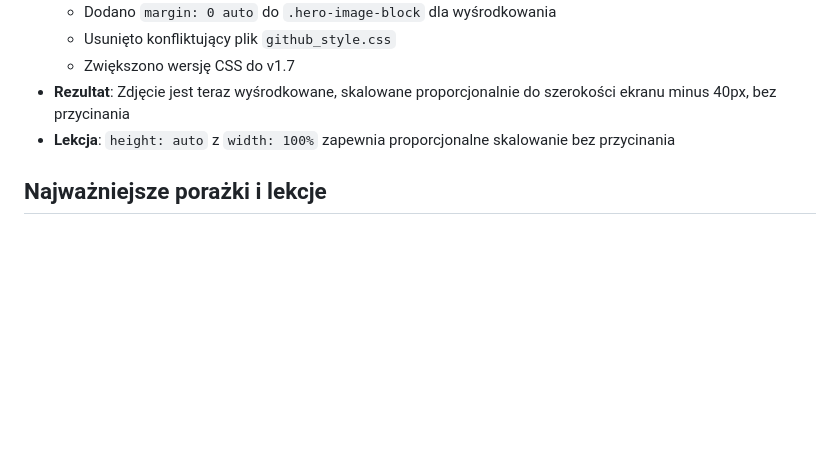
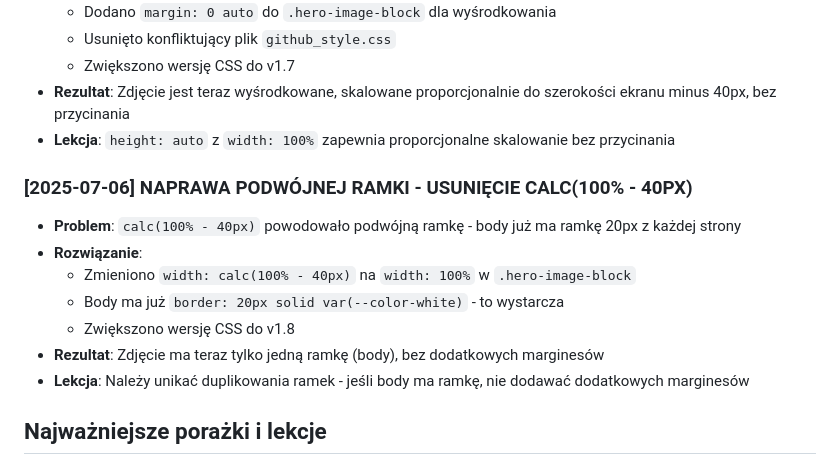
Before and after one commit to mud-skipper/conder-portfolio, a Markdown page: conder-portfolio_roadmap_full.md, the part around the change. Drawn GitHub-style; blank space fills up the shorter version.

Commit message:
Aktualizacja roadmapy - naprawa podwójnej ramki

```diff
--- a/conder-portfolio_roadmap_full.md
+++ b/conder-portfolio_roadmap_full.md
@@ -228,6 +228,15 @@
 - **Rezultat**: Zdjęcie jest teraz wyśrodkowane, skalowane proporcjonalnie do szerokości ekranu minus 40px, bez przycinania
 - **Lekcja**: `height: auto` z `width: 100%` zapewnia proporcjonalne skalowanie bez przycinania
 
+### [2025-07-06] NAPRAWA PODWÓJNEJ RAMKI - USUNIĘCIE CALC(100% - 40PX)
+- **Problem**: `calc(100% - 40px)` powodowało podwójną ramkę - body już ma ramkę 20px z każdej strony
+- **Rozwiązanie**:
+  - Zmieniono `width: calc(100% - 40px)` na `width: 100%` w `.hero-image-block`
+  - Body ma już `border: 20px solid var(--color-white)` - to wystarcza
+  - Zwiększono wersję CSS do v1.8
+- **Rezultat**: Zdjęcie ma teraz tylko jedną ramkę (body), bez dodatkowych marginesów
+- **Lekcja**: Należy unikać duplikowania ramek - jeśli body ma ramkę, nie dodawać dodatkowych marginesów
+
 ## Najważniejsze porażki i lekcje
 - SVG z preserveAspectRatio="none" rozciąga kształt na różnych szerokościach – lepiej używać "meet" lub "slice".
 - SVG nie obsługuje procentów w points – trzeba przeliczać na wartości względem viewBox.
```
